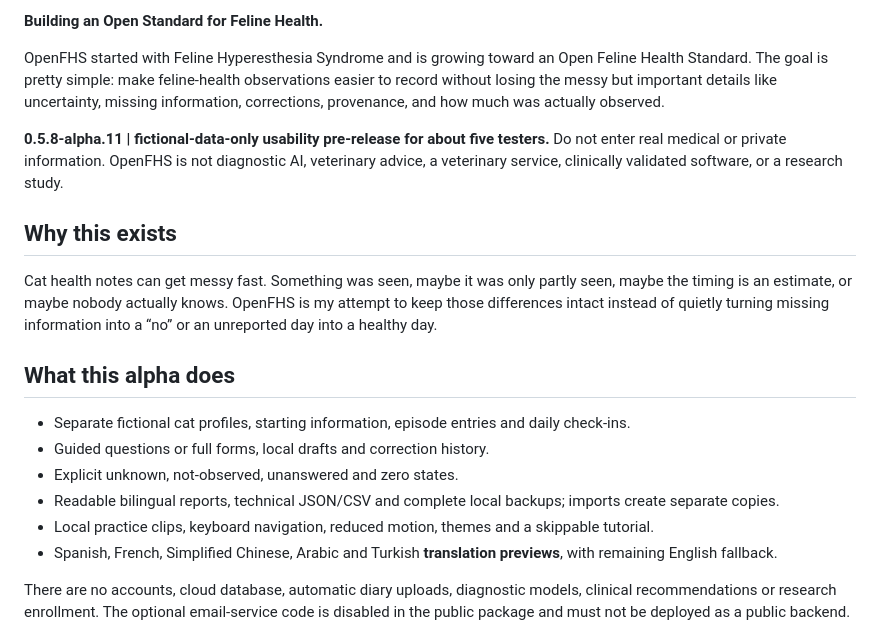
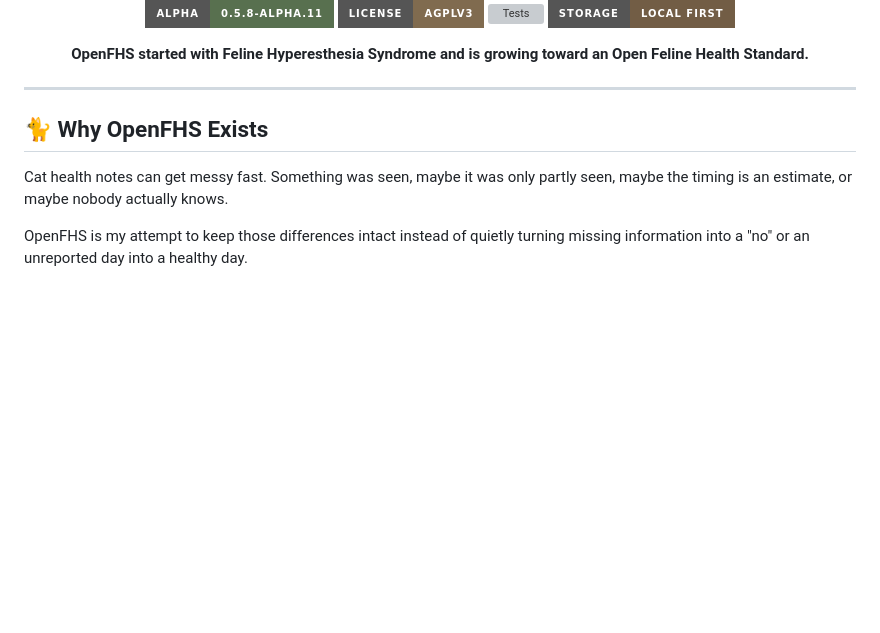
Before and after one commit to amgedi/OpenFHS, a Markdown page: README.md, the part around one of its changes. Drawn GitHub-style; badges without logos; blank space fills up the shorter version; grey boxes are pictures that could not be loaded.

```diff
--- a/README.md
+++ b/README.md
@@ -4,22 +4,20 @@
 
-**Building an Open Standard for Feline Health.**
+<br/>
 
-OpenFHS started with Feline Hyperesthesia Syndrome and is growing toward an Open Feline Health Standard. The goal is pretty simple: make feline-health observations easier to record without losing the messy but important details like uncertainty, missing information, corrections, provenance, and how much was actually observed.
+[![Version](https://img.shields.io/badge/Alpha-0.5.8--alpha.11-58704F?style=for-the-badge&logo=github)](https://github.com/amgedi/OpenFHS/releases/latest)
+[![License](https://img.shields.io/badge/License-AGPLv3-806B4F?style=for-the-badge)](LICENSE)
+[![Tests](https://img.shields.io/github/actions/workflow/status/amgedi/OpenFHS/validate.yml?branch=main&style=for-the-badge&label=Tests&color=6F875F)](https://github.com/amgedi/OpenFHS/actions)
+[![Local First](https://img.shields.io/badge/Storage-Local_First-725D45?style=for-the-badge)](docs/privacy.md)
 
-**0.5.8-alpha.11 | fictional-data-only usability pre-release for about five testers.** Do not enter real medical or private information. OpenFHS is not diagnostic AI, veterinary advice, a veterinary service, clinically validated software, or a research study.
+**OpenFHS started with Feline Hyperesthesia Syndrome and is growing toward an Open Feline Health Standard.**
 
-## Why this exists
+</div>
 
-Cat health notes can get messy fast. Something was seen, maybe it was only partly seen, maybe the timing is an estimate, or maybe nobody actually knows. OpenFHS is my attempt to keep those differences intact instead of quietly turning missing information into a “no” or an unreported day into a healthy day.
+---
 
-## What this alpha does
+## 🐈 Why OpenFHS Exists
 
-- Separate fictional cat profiles, starting information, episode entries and daily check-ins.
-- Guided questions or full forms, local drafts and correction history.
-- Explicit unknown, not-observed, unanswered and zero states.
-- Readable bilingual reports, technical JSON/CSV and complete local backups; imports create separate copies.
-- Local practice clips, keyboard navigation, reduced motion, themes and a skippable tutorial.
-- Spanish, French, Simplified Chinese, Arabic and Turkish **translation previews**, with remaining English fallback.
+Cat health notes can get messy fast. Something was seen, maybe it was only partly seen, maybe the timing is an estimate, or maybe nobody actually knows.
 
-There are no accounts, cloud database, automatic diary uploads, diagnostic models, clinical recommendations or research enrollment. The optional email-service code is disabled in the public package and must not be deployed as a public backend.
+OpenFHS is my attempt to keep those differences intact instead of quietly turning missing information into a "no" or an unreported day into a healthy day.
 
```
Also changed, not shown: other parts of README.md (+125 -15 lines).
